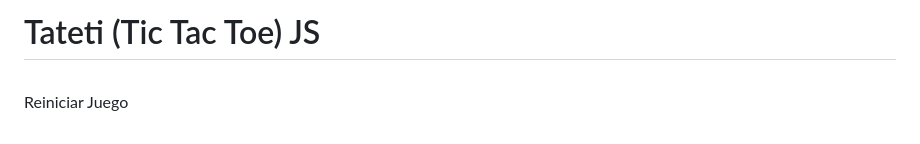
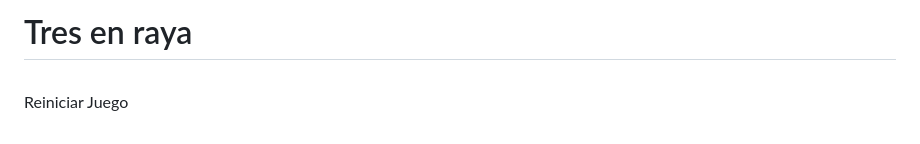
Before and after one commit to fred153/Proyecto-Salud-mental, a Markdown page: README.md, the part around the change. GitHub-like rendering.

```diff
--- a/README.md
+++ b/README.md
@@ -29,7 +29,7 @@
   </style>
 </head>
 <body>
-  <h1>Tateti (Tic Tac Toe) JS</h1>
+  <h1>Tres en raya</h1>
 
   <table id="tablero">
     <!-- Aquí se genera el tablero dinámicamente -->
```
